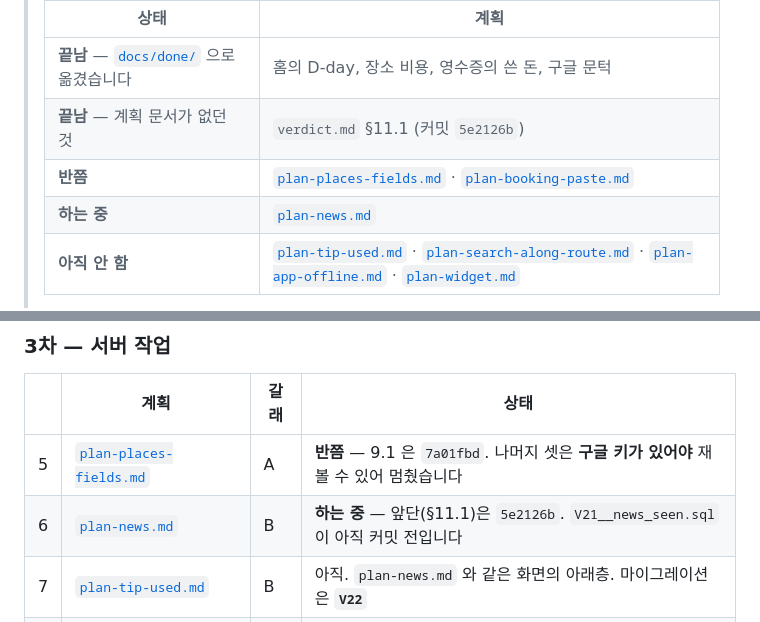
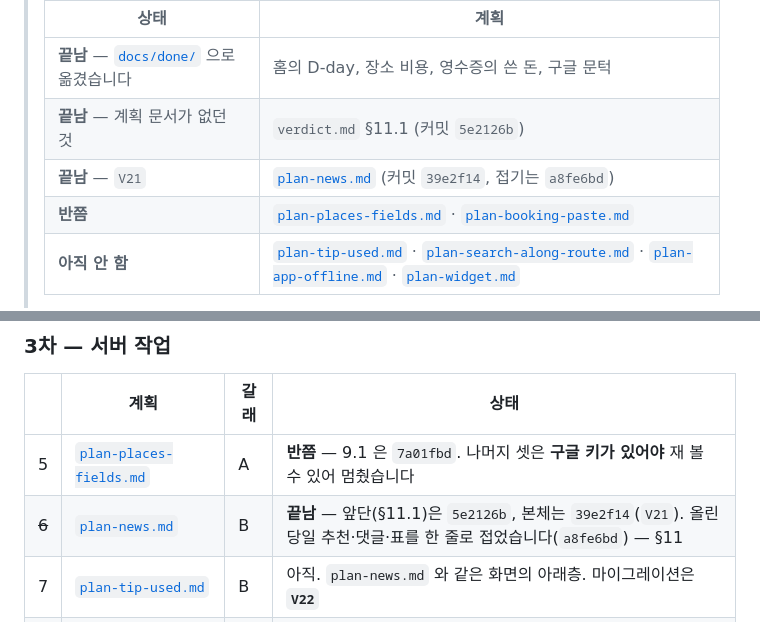
Before and after one commit to pyb8527/fall-into-trip, a Markdown page: docs/2026-09/README.md, 2 parts joined by grey strips. GitHub-like rendering.

Commit message:
소식함이 끝난 것을 표에 적는다
현황 표가 소식함을 "하는 중" 으로, V21 을 "아직 커밋 전" 으로 두고 있었다.
다음에 무엇을 할지 고를 때 보는 표라, 틀리면 이미 끝난 것을 다시 열게 된다.

Co-Authored-By: Claude Opus 5 (1M context) <noreply@anthropic.com>
Claude-Session: https://claude.ai/code/session_01KkfeTKLygixhs6xFAUHTRJ

```diff
--- a/docs/2026-09/README.md
+++ b/docs/2026-09/README.md
@@ -6,8 +6,8 @@
 > |---|---|
 > | **끝남** — [`docs/done/`](../done/) 으로 옮겼습니다 | 홈의 D-day, 장소 비용, 영수증의 쓴 돈, 구글 문턱 |
 > | **끝남** — 계획 문서가 없던 것 | `verdict.md` §11.1 (커밋 `5e2126b`) |
+> | **끝남** — `V21` | [`plan-news.md`](plan-news.md) (커밋 `39e2f14`, 접기는 `a8fe6bd`) |
 > | **반쯤** | [`plan-places-fields.md`](plan-places-fields.md) · [`plan-booking-paste.md`](plan-booking-paste.md) |
-> | **하는 중** | [`plan-news.md`](plan-news.md) |
 > | **아직 안 함** | [`plan-tip-used.md`](plan-tip-used.md) · [`plan-search-along-route.md`](plan-search-along-route.md) · [`plan-app-offline.md`](plan-app-offline.md) · [`plan-widget.md`](plan-widget.md) |
 >
 > **마이그레이션 번호가 당겨졌습니다.** `V20` 을 장소 비용이,
@@ -195,7 +195,7 @@ PC 의 디스크가 모자라 모델을 못 받았습니다. 앱 쪽은 EAS 빌
 | | 계획 | 갈래 | 상태 |
 |---|---|---|---|
 | 5 | [`plan-places-fields.md`](plan-places-fields.md) | A | **반쯤** — 9.1 은 `7a01fbd`. 나머지 셋은 **구글 키가 있어야** 재 볼 수 있어 멈췄습니다 |
-| 6 | [`plan-news.md`](plan-news.md) | B | **하는 중** — 앞단(§11.1)은 `5e2126b`. `V21__news_seen.sql` 이 아직 커밋 전입니다 |
+| ~~6~~ | [`plan-news.md`](plan-news.md) | B | **끝남** — 앞단(§11.1)은 `5e2126b`, 본체는 `39e2f14`(`V21`). 올린 당일 추천·댓글·표를 한 줄로 접었습니다(`a8fe6bd`) — §11 |
 | 7 | [`plan-tip-used.md`](plan-tip-used.md) | B | 아직. `plan-news.md` 와 같은 화면의 아래층. 마이그레이션은 **`V22`** |
 | 8 | [`plan-search-along-route.md`](plan-search-along-route.md) | A | 아직 |
 
```
